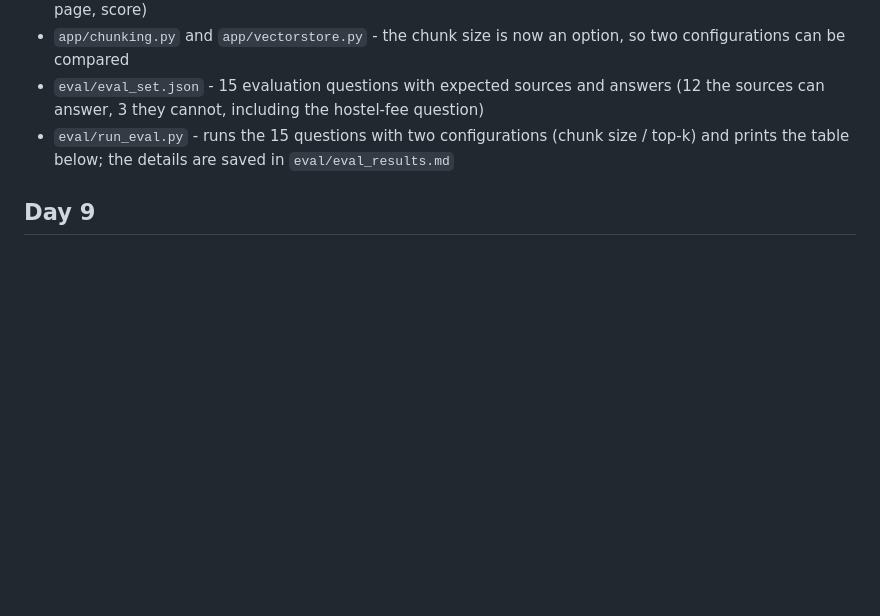
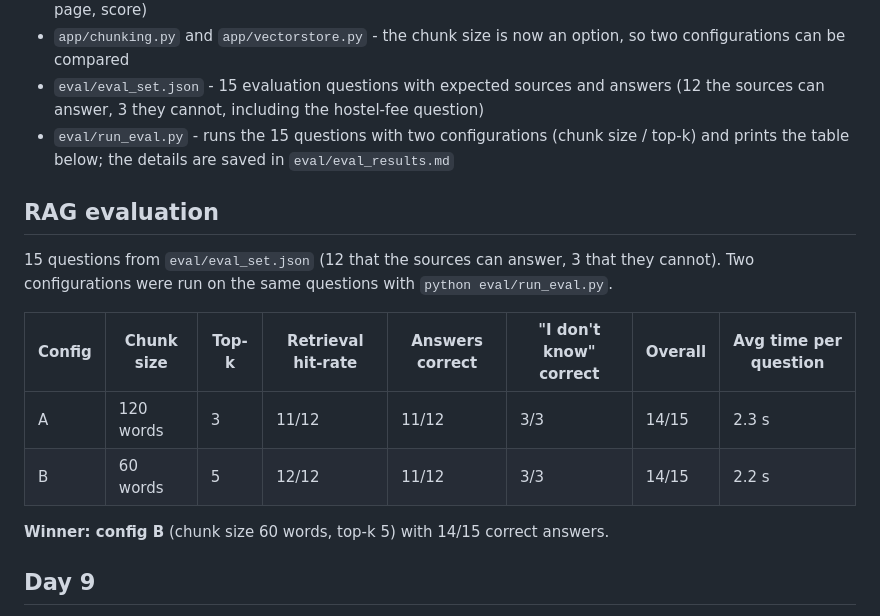
Before and after one commit to DurgeshShewale29/Cream-AI, a Markdown page: README.md, the part around one of its changes. Drawn GitHub-style; blank space fills up the shorter version.

```diff
--- a/README.md
+++ b/README.md
@@ -109,7 +116,15 @@ Each scheme is a dict with: `scheme_name`, `department`, `eligible_category`, `i
 - `eval/eval_set.json` - 15 evaluation questions with expected sources and answers (12 the sources can answer, 3 they cannot, including the hostel-fee question)
 - `eval/run_eval.py` - runs the 15 questions with two configurations (chunk size / top-k) and prints the table below; the details are saved in `eval/eval_results.md`
 
-<!-- PASTE YOUR "## RAG evaluation" TABLE HERE (copy it from your current README or from the top of eval/eval_results.md), then delete this comment. -->
+## RAG evaluation
+15 questions from `eval/eval_set.json` (12 that the sources can answer, 3 that they cannot). Two configurations were run on the same questions with `python eval/run_eval.py`.
+
+| Config | Chunk size | Top-k | Retrieval hit-rate | Answers correct | "I don't know" correct | Overall | Avg time per question |
+|---|---|---|---|---|---|---|---|
+| A | 120 words | 3 | 11/12 | 11/12 | 3/3 | 14/15 | 2.3 s |
+| B | 60 words | 5 | 12/12 | 11/12 | 3/3 | 14/15 | 2.2 s |
+
+**Winner: config B** (chunk size 60 words, top-k 5) with 14/15 correct answers.
 
 ## Day 9
 - `app/tools.py` - the `compare_schemes` tool: takes 2 to 4 scheme names, looks them up in `data/records.json` and returns a side-by-side Markdown table (benefit, eligibility, documents, apply link). Try it: `python -m app.tools "Rajarshi" "Pragati"`. `records.json` has no documents field yet, so that row says "Not listed in our data"
```
Also changed, not shown: other parts of README.md (+32 -2 lines), docs/ui_screenshot.png (added), 6 other files.
